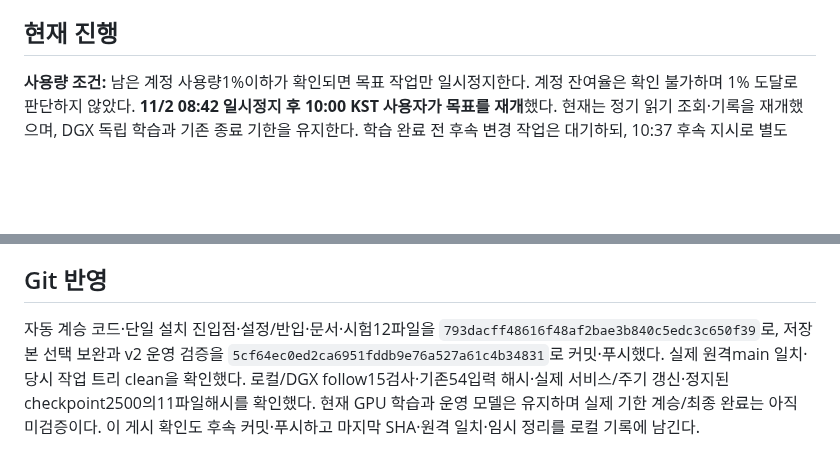
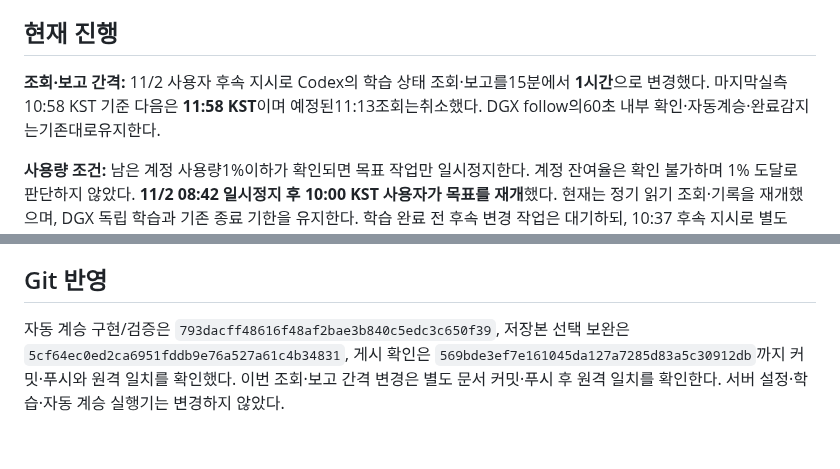
Before and after one commit to 0patata0/Groot_AI_SOC, a Markdown page: STATUS.md, 2 parts joined by grey strips. Rendered like a GitHub page; blank space fills up the shorter version.

Commit message:
docs: change training status checks to hourly

```diff
--- a/STATUS.md
+++ b/STATUS.md
@@ -3,6 +3,8 @@
 현재 상태와 남은 작업의 요약이다. 과거 기록은 [현황 이력](archive/STATUS-history-20261101.md), 변경 전 계획은 [계획 이력](archive/PLAN-history-20261101.md)에 보존했다. 아래 라이브 수치는 명시된 관측 시각의 결과다. 최신 DGX 관측은 **11/2 10:58 KST**다. 새 r6는2500 저장본에서 자동 재개한 후2786단계까지 진행했다. 직전 관측보다24단계, 이번 시도에서는286단계 증가했다. 사용자 지시로 연장한17:30기한은 유지했다. 별도 **21:53~21:55 KST 토폴로지 점검**에서 A/B/C 주소·경로·서비스와 Thor·두 봇의 원본35B 연결을 읽기로 재확인했다.
 
 ## 현재 진행
+
+**조회·보고 간격:** 11/2 사용자 후속 지시로 Codex의 학습 상태 조회·보고를15분에서 **1시간**으로 변경했다. 마지막실측10:58 KST 기준 다음은 **11:58 KST**이며 예정된11:13조회는취소했다. DGX follow의60초 내부 확인·자동계승·완료감지는기존대로유지한다.
 
 **사용량 조건:** 남은 계정 사용량1%이하가 확인되면 목표 작업만 일시정지한다. 계정 잔여율은 확인 불가하며 1% 도달로 판단하지 않았다. **11/2 08:42 일시정지 후 10:00 KST 사용자가 목표를 재개**했다. 현재는 정기 읽기 조회·기록을 재개했으며, DGX 독립 학습과 기존 종료 기한을 유지한다. 학습 완료 전 후속 변경 작업은 대기하되, 10:37 후속 지시로 별도 ETA 자동 계승 실행기 추가를 허용했다.
 
@@ -85,4 +87,4 @@
 
 ## Git 반영
 
-자동 계승 코드·단일 설치 진입점·설정/반입·문서·시험12파일을 `793dacff48616f48af2bae3b840c5edc3c650f39`로, 저장본 선택 보완과 v2 운영 검증을 `5cf64ec0ed2ca6951fddb9e76a527a61c4b34831`로 커밋·푸시했다. 실제 원격main 일치·당시 작업 트리 clean을 확인했다. 로컬/DGX follow15검사·기존54입력 해시·실제 서비스/주기 갱신·정지된checkpoint2500의11파일해시를 확인했다. 현재 GPU 학습과 운영 모델은 유지하며 실제 기한 계승/최종 완료는 아직 미검증이다. 이 게시 확인도 후속 커밋·푸시하고 마지막 SHA·원격 일치·임시 정리를 로컬 기록에 남긴다.
+자동 계승 구현/검증은 `793dacff48616f48af2bae3b840c5edc3c650f39`, 저장본 선택 보완은 `5cf64ec0ed2ca6951fddb9e76a527a61c4b34831`, 게시 확인은 `569bde3ef7e161045da127a7285d83a5c30912db`까지 커밋·푸시와 원격 일치를 확인했다. 이번 조회·보고 간격 변경은 별도 문서 커밋·푸시 후 원격 일치를 확인한다. 서버 설정·학습·자동 계승 실행기는 변경하지 않았다.
```
Also changed, not shown: PLAN.md (+2 -0 lines).
